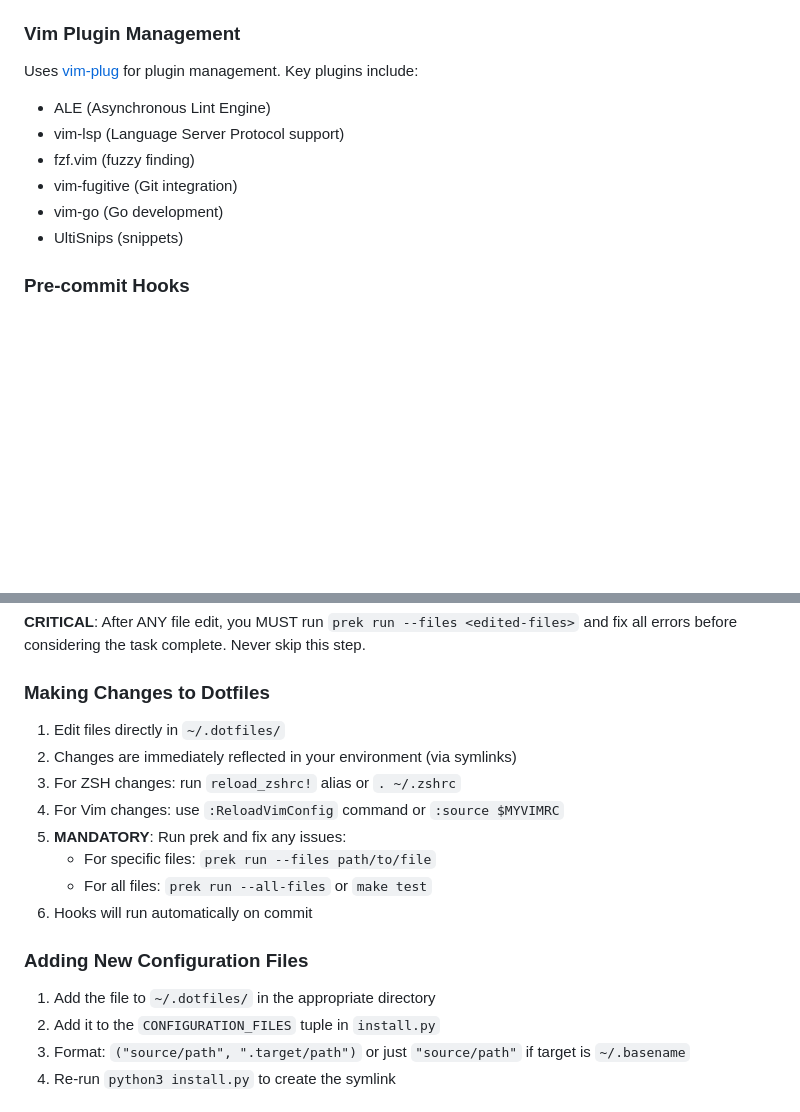
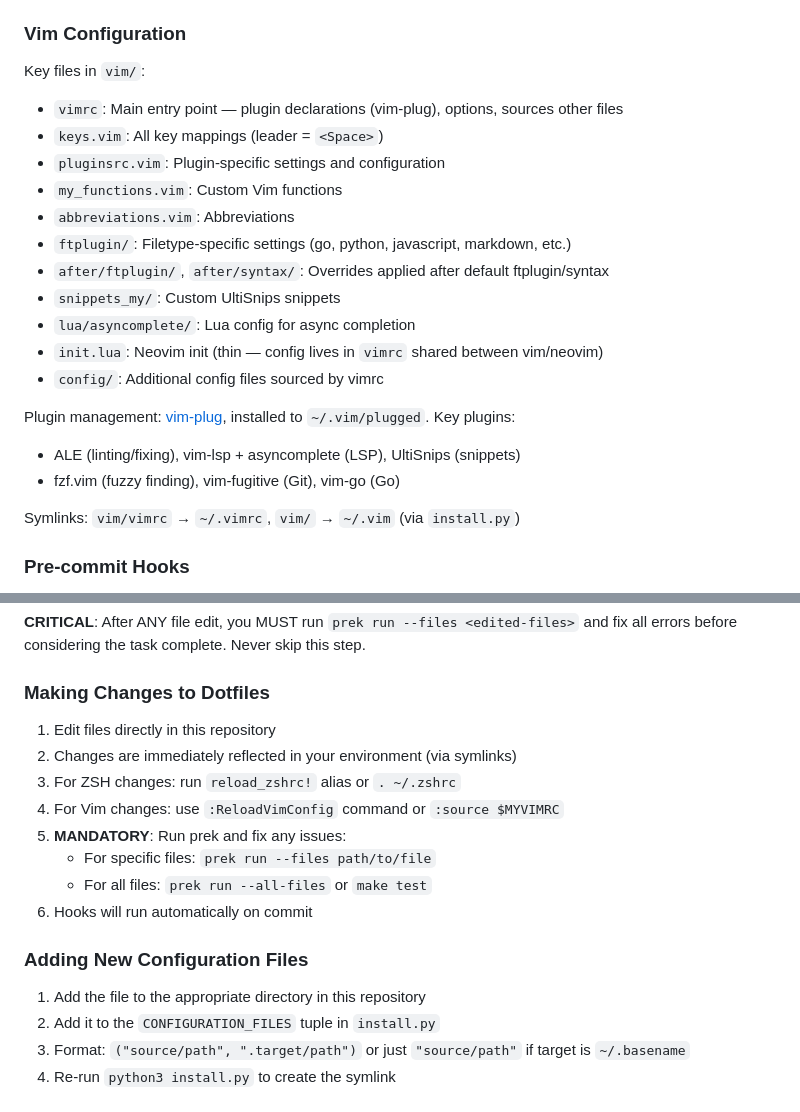
Before and after one commit to charlax/dotfiles, a Markdown page: CLAUDE.md, 2 parts joined by grey strips. Rendered like a GitHub page; blank space fills up the shorter version.

```diff
--- a/CLAUDE.md
+++ b/CLAUDE.md
@@ -91,15 +91,26 @@ The `install.py` script is the main entry point. It:
    - External integrations (brew, fzf, asdf, starship, zoxide)
 4. `zsh/aliases.zsh`: Command aliases
 
-### Vim Plugin Management
+### Vim Configuration
 
-Uses [vim-plug](https://github.com/junegunn/vim-plug) for plugin management. Key plugins include:
-- ALE (Asynchronous Lint Engine)
-- vim-lsp (Language Server Protocol support)
-- fzf.vim (fuzzy finding)
-- vim-fugitive (Git integration)
-- vim-go (Go development)
-- UltiSnips (snippets)
+Key files in `vim/`:
+- `vimrc`: Main entry point — plugin declarations (vim-plug), options, sources other files
+- `keys.vim`: All key mappings (leader = `<Space>`)
+- `pluginsrc.vim`: Plugin-specific settings and configuration
+- `my_functions.vim`: Custom Vim functions
+- `abbreviations.vim`: Abbreviations
+- `ftplugin/`: Filetype-specific settings (go, python, javascript, markdown, etc.)
+- `after/ftplugin/`, `after/syntax/`: Overrides applied after default ftplugin/syntax
+- `snippets_my/`: Custom UltiSnips snippets
+- `lua/asyncomplete/`: Lua config for async completion
+- `init.lua`: Neovim init (thin — config lives in `vimrc` shared between vim/neovim)
+- `config/`: Additional config files sourced by vimrc
+
+Plugin management: [vim-plug](https://github.com/junegunn/vim-plug), installed to `~/.vim/plugged`. Key plugins:
+- ALE (linting/fixing), vim-lsp + asyncomplete (LSP), UltiSnips (snippets)
+- fzf.vim (fuzzy finding), vim-fugitive (Git), vim-go (Go)
+
+Symlinks: `vim/vimrc` → `~/.vimrc`, `vim/` → `~/.vim` (via `install.py`)
 
 ### Pre-commit Hooks
 
@@ -135,7 +146,7 @@ Key environment variables set in `system/path.zsh`:
 
 ### Making Changes to Dotfiles
 
-1. Edit files directly in `~/.dotfiles/`
+1. Edit files directly in this repository
 2. Changes are immediately reflected in your environment (via symlinks)
 3. For ZSH changes: run `reload_zshrc!` alias or `. ~/.zshrc`
 4. For Vim changes: use `:ReloadVimConfig` command or `:source $MYVIMRC`
@@ -146,7 +157,7 @@ Key environment variables set in `system/path.zsh`:
 
 ### Adding New Configuration Files
 
-1. Add the file to `~/.dotfiles/` in the appropriate directory
+1. Add the file to the appropriate directory in this repository
 2. Add it to the `CONFIGURATION_FILES` tuple in `install.py`
 3. Format: `("source/path", ".target/path")` or just `"source/path"` if target is `~/.basename`
 4. Re-run `python3 install.py` to create the symlink
```
